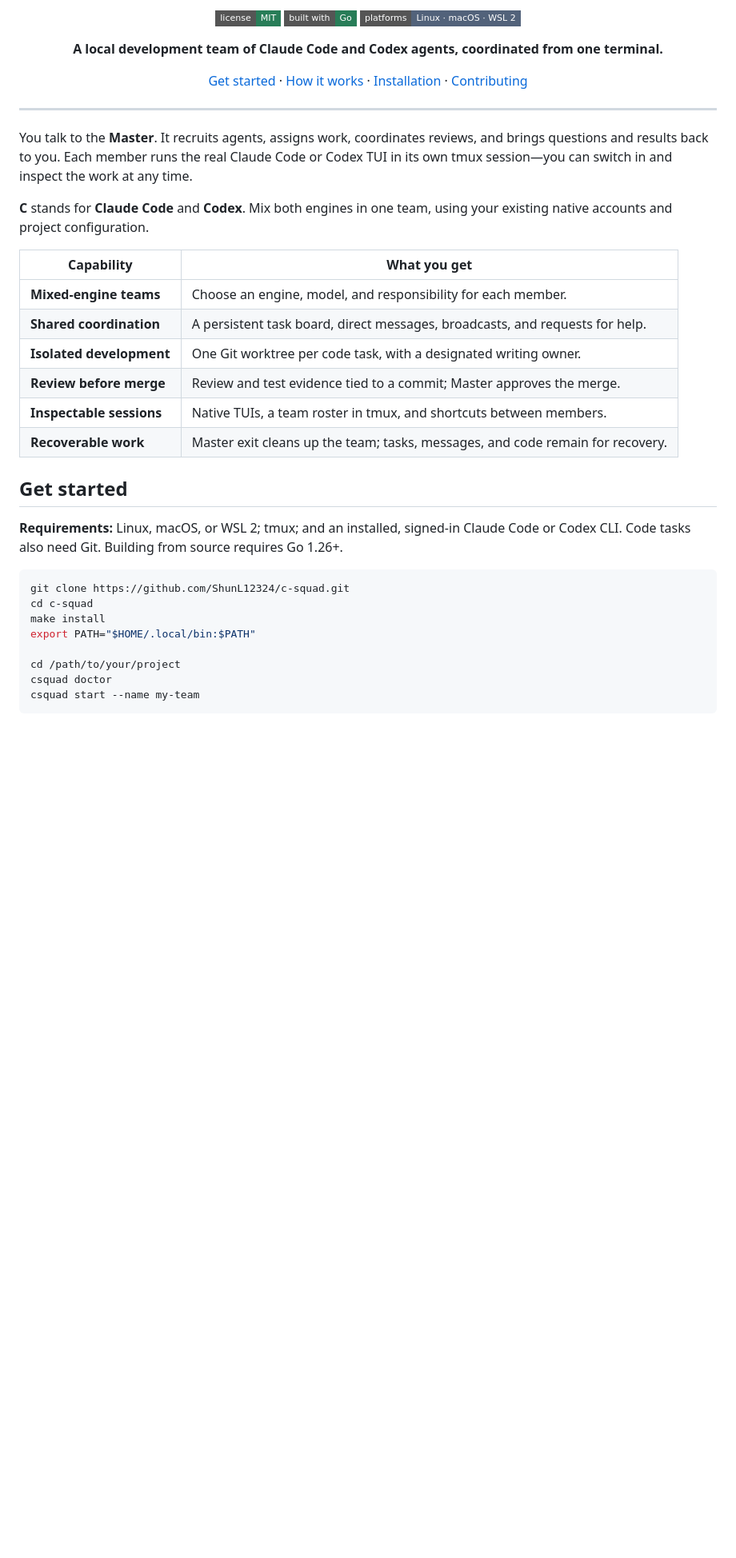
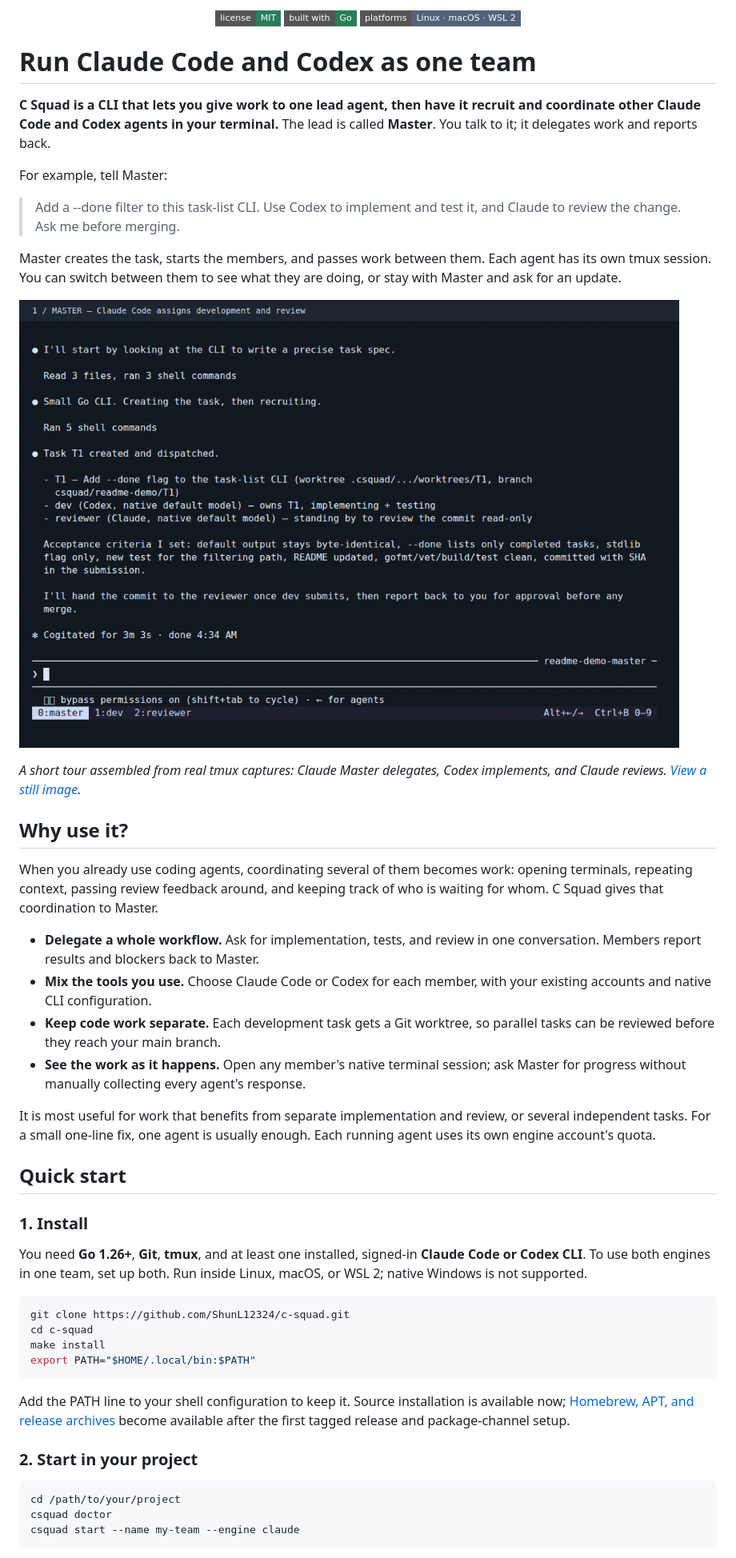
Before and after one commit to ShunL12324/c-squad, a Markdown page: README.md, the part around the change printed below. Shown: that part at 80% size. Drawn GitHub-style; pictures changed too: docs/assets/demo.gif (added); badges without logos; blank space fills up the shorter version.

Commit message:
Explain the first team workflow and add real tmux demo captures

````diff
--- a/README.md
+++ b/README.md
@@ -8,50 +8,70 @@
   <img alt="Linux, macOS, WSL 2" src="https://img.shields.io/badge/platforms-Linux_%C2%B7_macOS_%C2%B7_WSL_2-52627a?style=flat-square">
 </p>
 
-<p align="center">
-  <strong>A local development team of Claude Code and Codex agents, coordinated from one terminal.</strong>
-</p>
+# Run Claude Code and Codex as one team
 
-<p align="center">
-  <a href="#get-started">Get started</a> ·
-  <a href="#how-it-works">How it works</a> ·
-  <a href="docs/install.md">Installation</a> ·
-  <a href="CONTRIBUTING.md">Contributing</a>
-</p>
+**C Squad is a CLI that lets you give work to one lead agent, then have it recruit
+and coordinate other Claude Code and Codex agents in your terminal.** The lead
+is called **Master**. You talk to it; it delegates work and reports back.
 
----
+For example, tell Master:
 
-You talk to the **Master**. It recruits agents, assigns work, coordinates reviews,
-and brings questions and results back to you. Each member runs the real Claude
-Code or Codex TUI in its own tmux session—you can switch in and inspect the work
-at any time.
+> Add a --done filter to this task-list CLI. Use Codex to implement and test it,
+> and Claude to review the change. Ask me before merging.
 
-**C** stands for **Claude Code** and **Codex**. Mix both engines in one team, using
-your existing native accounts and project configuration.
+Master creates the task, starts the members, and passes work between them. Each
+agent has its own tmux session. You can switch between them to see what they are
+doing, or stay with Master and ask for an update.
 
-| Capability | What you get |
-| --- | --- |
-| **Mixed-engine teams** | Choose an engine, model, and responsibility for each member. |
-| **Shared coordination** | A persistent task board, direct messages, broadcasts, and requests for help. |
-| **Isolated development** | One Git worktree per code task, with a designated writing owner. |
-| **Review before merge** | Review and test evidence tied to a commit; Master approves the merge. |
-| **Inspectable sessions** | Native TUIs, a team roster in tmux, and shortcuts between members. |
-| **Recoverable work** | Master exit cleans up the team; tasks, messages, and code remain for recovery. |
+![A real C Squad team in tmux: Master, Codex developer, and Claude reviewer](docs/assets/demo.gif)
 
-## Get started
+*A short tour assembled from real tmux captures: Claude Master delegates,
+Codex implements, and Claude reviews. [View a still image](docs/assets/demo.png).*
 
-**Requirements:** Linux, macOS, or WSL 2; tmux; and an installed, signed-in
-Claude Code or Codex CLI. Code tasks also need Git. Building from source requires
-Go 1.26+.
+## Why use it?
+
+When you already use coding agents, coordinating several of them becomes work:
+opening terminals, repeating context, passing review feedback around, and
+keeping track of who is waiting for whom. C Squad gives that coordination to
+Master.
+
+- **Delegate a whole workflow.** Ask for implementation, tests, and review in one
+  conversation. Members report results and blockers back to Master.
+- **Mix the tools you use.** Choose Claude Code or Codex for each member, with
+  your existing accounts and native CLI configuration.
+- **Keep code work separate.** Each development task gets a Git worktree, so
+  parallel tasks can be reviewed before they reach your main branch.
+- **See the work as it happens.** Open any member's native terminal session;
+  ask Master for progress without manually collecting every agent's response.
+
+It is most useful for work that benefits from separate implementation and review,
+or several independent tasks. For a small one-line fix, one agent is usually enough.
+Each running agent uses its own engine account's quota.
+
+## Quick start
+
+### 1. Install
+
+You need **Go 1.26+**, **Git**, **tmux**, and at least one installed, signed-in
+**Claude Code or Codex CLI**. To use both engines in one team, set up both.
+Run inside Linux, macOS, or WSL 2; native Windows is not supported.
 
 ```sh
 git clone https://github.com/ShunL12324/c-squad.git
 cd c-squad
 make install
 export PATH="$HOME/.local/bin:$PATH"
+```
 
+Add the PATH line to your shell configuration to keep it. Source installation
+is available now; [Homebrew, APT, and release archives](docs/install.md) become
+available after the first tagged release and package-channel setup.
+
+### 2. Start in your project
+
+```sh
 cd /path/to/your/project
 csquad doctor
-csquad start --name my-team
+csquad start --name my-team --engine claude
 ```
 
````
Also changed, not shown: other parts of README.md (+42 -144 lines), docs/install.md (+1 -1 lines), docs/usage.md (added, +116 -0 lines), docs/assets/demo.png (added), 1 other file.
